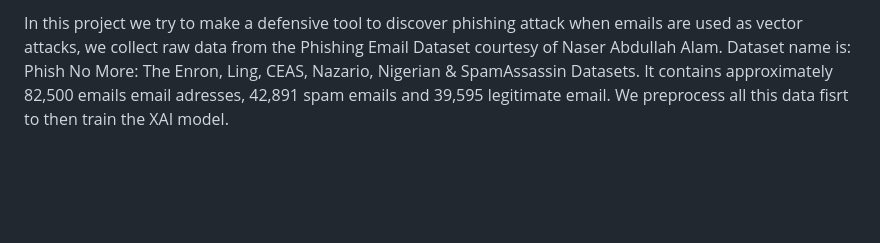
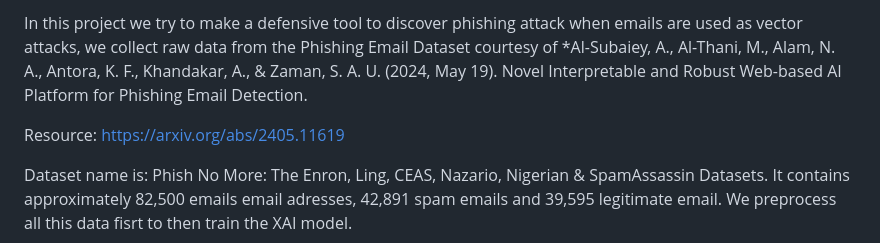
Before and after one commit to Charly-bite/Phishing-tool-XAI, a Markdown page: README.md, the part around the change. GitHub-like rendering; blank space fills up the shorter version.

```diff
--- a/README.md
+++ b/README.md
@@ -1,4 +1,7 @@
-In this project we try to make a defensive tool to discover phishing attack when emails are used as vector attacks, we collect raw data from the Phishing Email Dataset courtesy of Naser Abdullah Alam.
+In this project we try to make a defensive tool to discover phishing attack when emails are used as vector attacks, we collect raw data from the Phishing Email Dataset courtesy of *Al-Subaiey, A., Al-Thani, M., Alam, N. A., Antora, K. F., Khandakar, A., & Zaman, S. A. U. (2024, May 19). Novel Interpretable and Robust Web-based AI Platform for Phishing Email Detection.
+
+Resource: https://arxiv.org/abs/2405.11619
+
 Dataset name is: Phish No More: The Enron, Ling, CEAS, Nazario, Nigerian & SpamAssassin Datasets.
 It contains approximately 82,500 emails email adresses, 42,891 spam emails and 39,595 legitimate email.
 We preprocess all this data fisrt to then train the XAI model.
```
